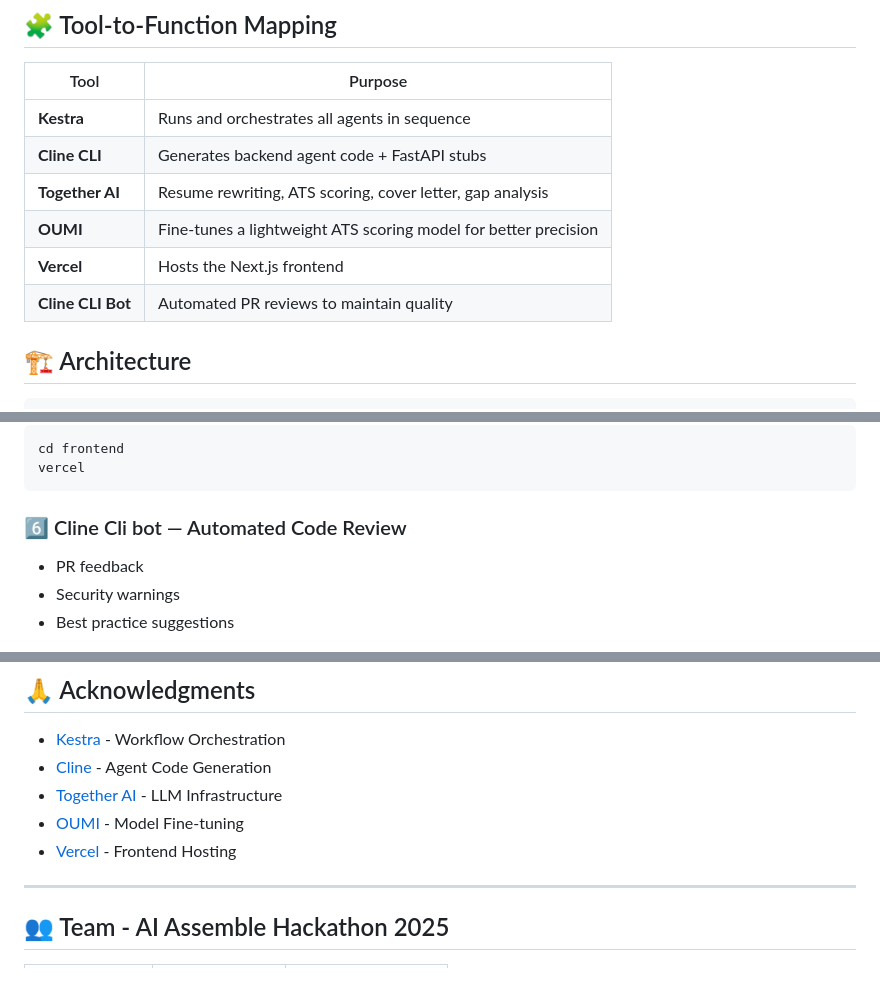
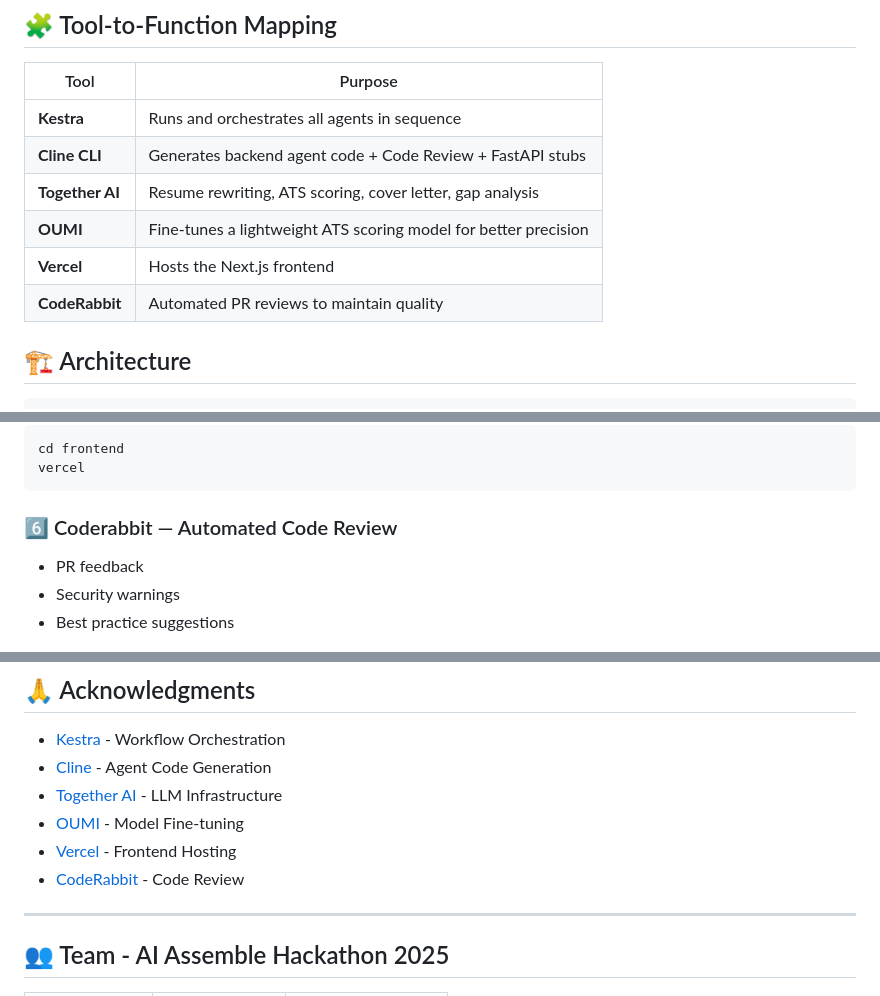
Before and after one commit to aryanhash/ResumeMatch, a Markdown page: README.md, 3 parts joined by grey strips. Drawn GitHub-style.

Commit message:
added coderabbit in readme

````diff
--- a/README.md
+++ b/README.md
@@ -14,11 +14,11 @@ Transform your resume into interview invites with AI-powered optimization, ATS s
 | Tool | Purpose |
 |------|---------|
 | **Kestra** | Runs and orchestrates all agents in sequence |
-| **Cline CLI** | Generates backend agent code + FastAPI stubs |
+| **Cline CLI** | Generates backend agent code + Code Review + FastAPI stubs |
 | **Together AI** | Resume rewriting, ATS scoring, cover letter, gap analysis |
 | **OUMI** | Fine-tunes a lightweight ATS scoring model for better precision |
 | **Vercel** | Hosts the Next.js frontend |
-| **Cline CLI Bot** | Automated PR reviews to maintain quality |
+| **CodeRabbit** | Automated PR reviews to maintain quality |
 
 ## 🏗️ Architecture
 
@@ -168,7 +168,7 @@ cd frontend
 vercel
 ```
 
-### 6️⃣ Cline Cli bot — Automated Code Review
+### 6️⃣ Coderabbit — Automated Code Review
 
 - PR feedback
 - Security warnings
@@ -329,6 +329,7 @@ vercel
 - [Together AI](https://together.ai) - LLM Infrastructure
 - [OUMI](https://oumi.ai) - Model Fine-tuning
 - [Vercel](https://vercel.com) - Frontend Hosting
+- [CodeRabbit](https://coderabbit.ai) - Code Review
 
 ---
 
````
